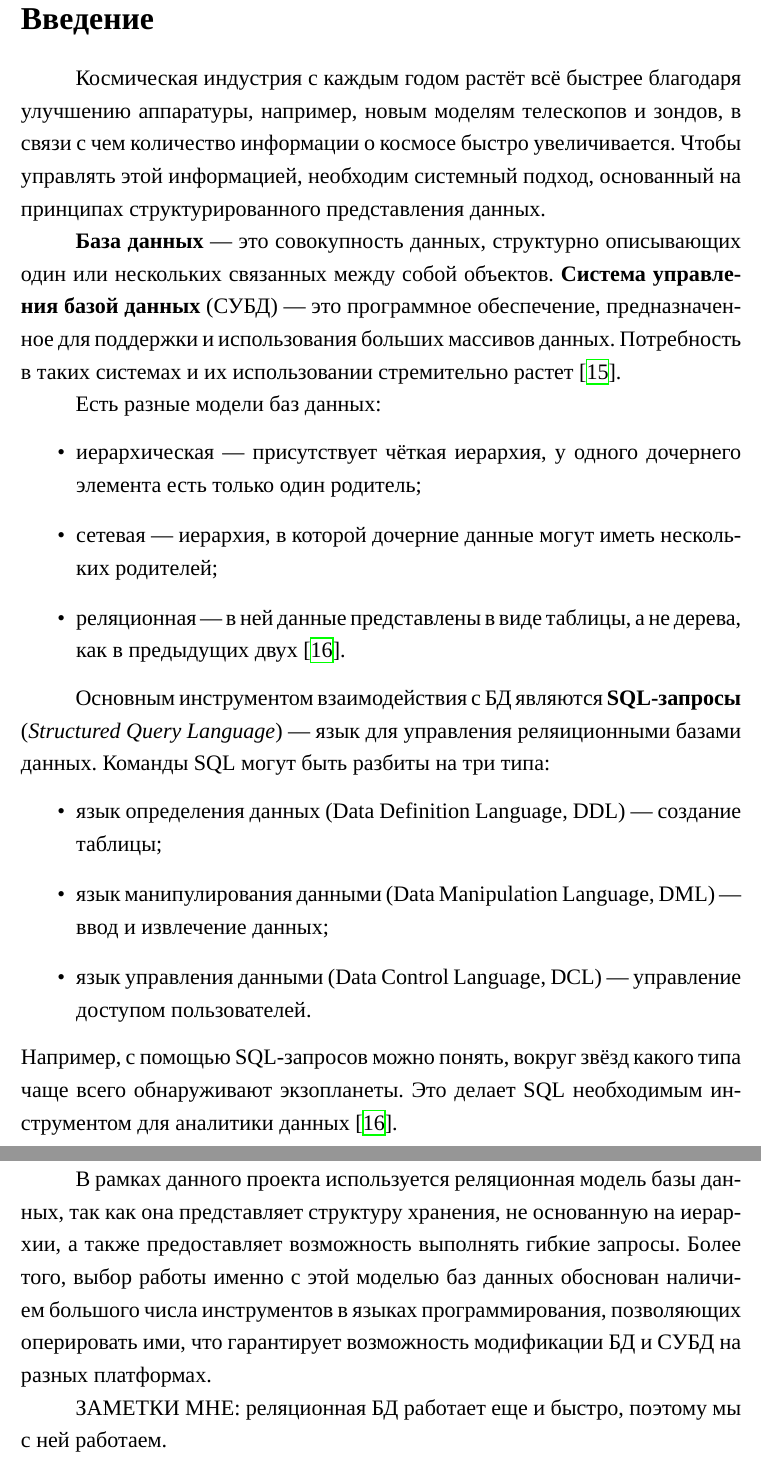
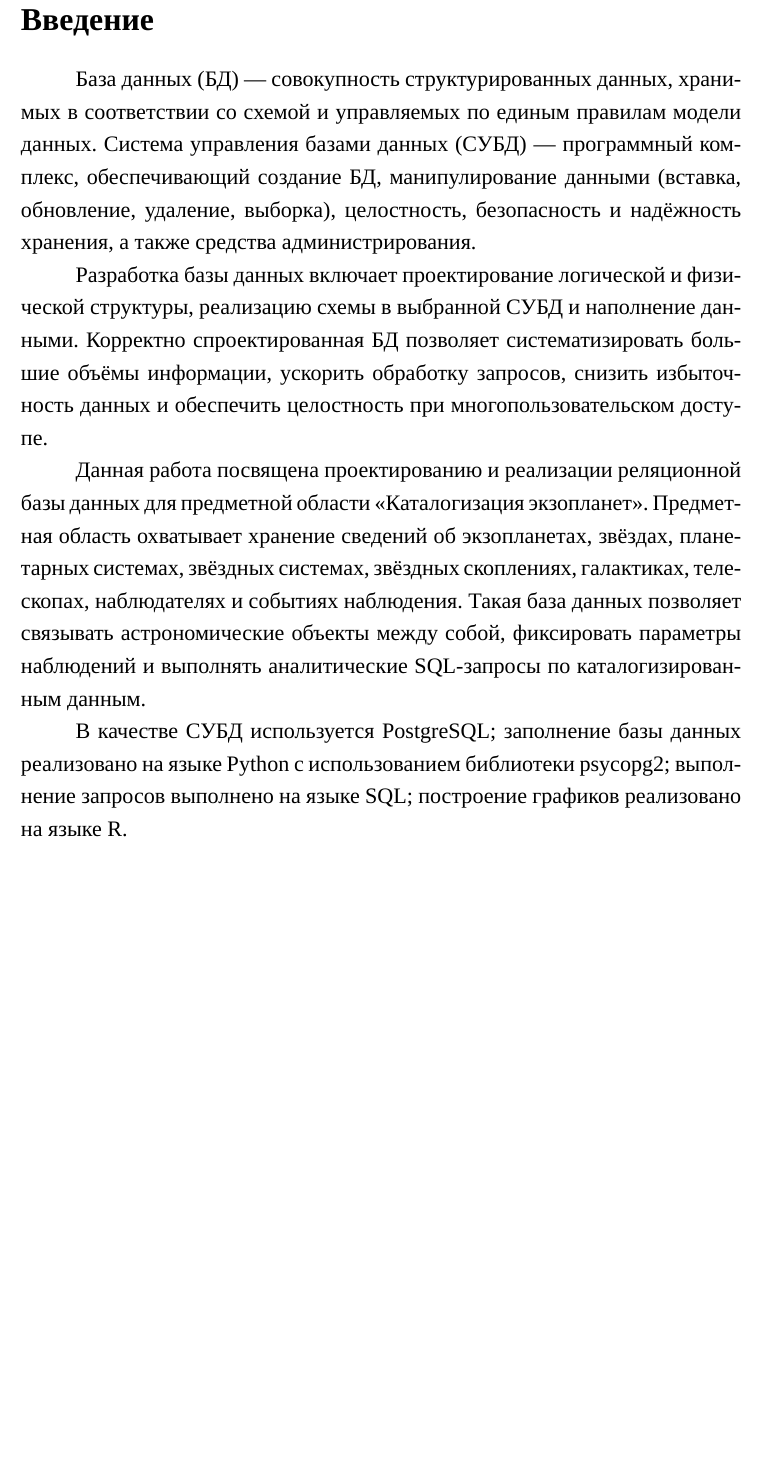
Before and after one commit to dzh-a-v/mcs-sem4-bd, a LaTeX document (docs/report/cw.tex): two parts of pages 5 and 6 of 93 before the commit and part of page 5 of 92 after it, the two joined at a grey line, cut so that both start at the same text, the shorter picture padded with empty space. Compiled offline with XeLaTeX; a missing font is replaced by an installed copy or a similar font.

Commit message:
fix: introduction

```diff
--- a/docs/report/cw.tex
+++ b/docs/report/cw.tex
@@ -124,29 +124,13 @@
 
 	\section*{Введение}
 	\addcontentsline{toc}{section}{Введение}
-	Космическая индустрия с каждым годом растёт всё быстрее благодаря улучшению аппаратуры, например, новым моделям телескопов и зондов, в связи с чем количество информации о космосе быстро увеличивается. Чтобы управлять этой информацией, необходим системный подход, основанный на принципах структурированного представления данных.
-
-	\textbf{База данных} --- это совокупность данных, структурно описывающих один или нескольких связанных между собой объектов. \textbf{Система управления базой данных} (СУБД) --- это программное обеспечение, предназначенное для поддержки и использования больших массивов данных. Потребность в таких системах и их использовании стремительно растет \cite{cows}.
-
-	Есть разные модели баз данных:
-	\begin{itemize}
-		\item иерархическая --- присутствует чёткая иерархия, у одного дочернего элемента есть только один родитель;
-		\item сетевая --- иерархия, в которой дочерние данные могут иметь нескольких родителей;
-		\item реляционная --- в ней данные представлены в виде таблицы, а не дерева, как в предыдущих двух \cite{manga}.
-	\end{itemize}
-
-	Основным инструментом взаимодействия с БД являются \textbf{SQL-запросы} (\textit{Structured Query Language}) --- язык для управления реляиционными базами данных. Команды SQL могут быть разбиты на три типа:
-	\begin{itemize}
-		\item язык определения данных (Data Definition Language, DDL) — создание таблицы;
-		\item язык манипулирования данными (Data Manipulation Language, DML) — ввод и извлечение данных;
-		\item язык управления данными (Data Control Language, DCL) — управление доступом пользователей.
-	\end{itemize}
-	Например, с помощью SQL-запросов можно понять, вокруг звёзд какого типа чаще всего обнаруживают экзопланеты. Это делает SQL необходимым инструментом для аналитики данных \cite{manga}.
-
-	В рамках данного проекта используется реляционная модель базы данных, так как она представляет структуру хранения, не основанную на иерархии, а также предоставляет возможность выполнять гибкие запросы. Более того, выбор работы именно с этой моделью баз данных обоснован наличием большого числа инструментов в языках программирования, позволяющих оперировать ими, что гарантирует возможность модификации БД и СУБД на разных платформах.
-
-
-	ЗАМЕТКИ МНЕ: реляционная БД работает еще и быстро, поэтому мы с ней работаем.
+	База данных (БД) --- совокупность структурированных данных, хранимых в соответствии со схемой и управляемых по единым правилам модели данных. Система управления базами данных (СУБД) --- программный комплекс, обеспечивающий создание БД, манипулирование данными (вставка, обновление, удаление, выборка), целостность, безопасность и надёжность хранения, а также средства администрирования.
+
+	Разработка базы данных включает проектирование логической и физической структуры, реализацию схемы в выбранной СУБД и наполнение данными. Корректно спроектированная БД позволяет систематизировать большие объёмы информации, ускорить обработку запросов, снизить избыточность данных и обеспечить целостность при многопользовательском доступе.
+
+	Данная работа посвящена проектированию и реализации реляционной базы данных для предметной области <<Каталогизация экзопланет>>. Предметная область охватывает хранение сведений об экзопланетах, звёздах, планетарных системах, звёздных системах, звёздных скоплениях, галактиках, телескопах, наблюдателях и событиях наблюдения. Такая база данных позволяет связывать астрономические объекты между собой, фиксировать параметры наблюдений и выполнять аналитические SQL-запросы по каталогизированным данным.
+
+	В качестве СУБД используется PostgreSQL; заполнение базы данных реализовано на языке Python с использованием библиотеки psycopg2; выполнение запросов выполнено на языке SQL; построение графиков реализовано на языке R.
 
 	\newpage
 
```
